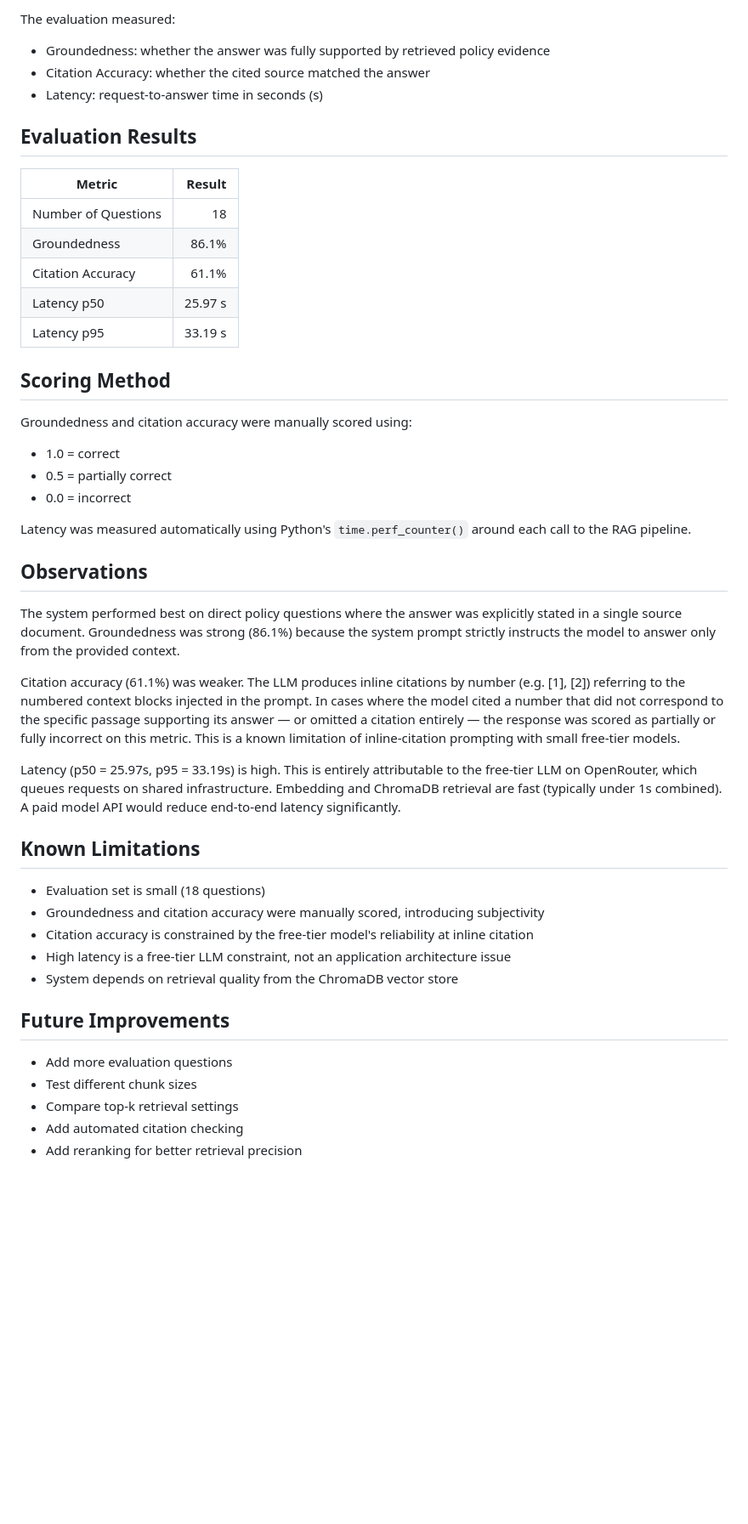
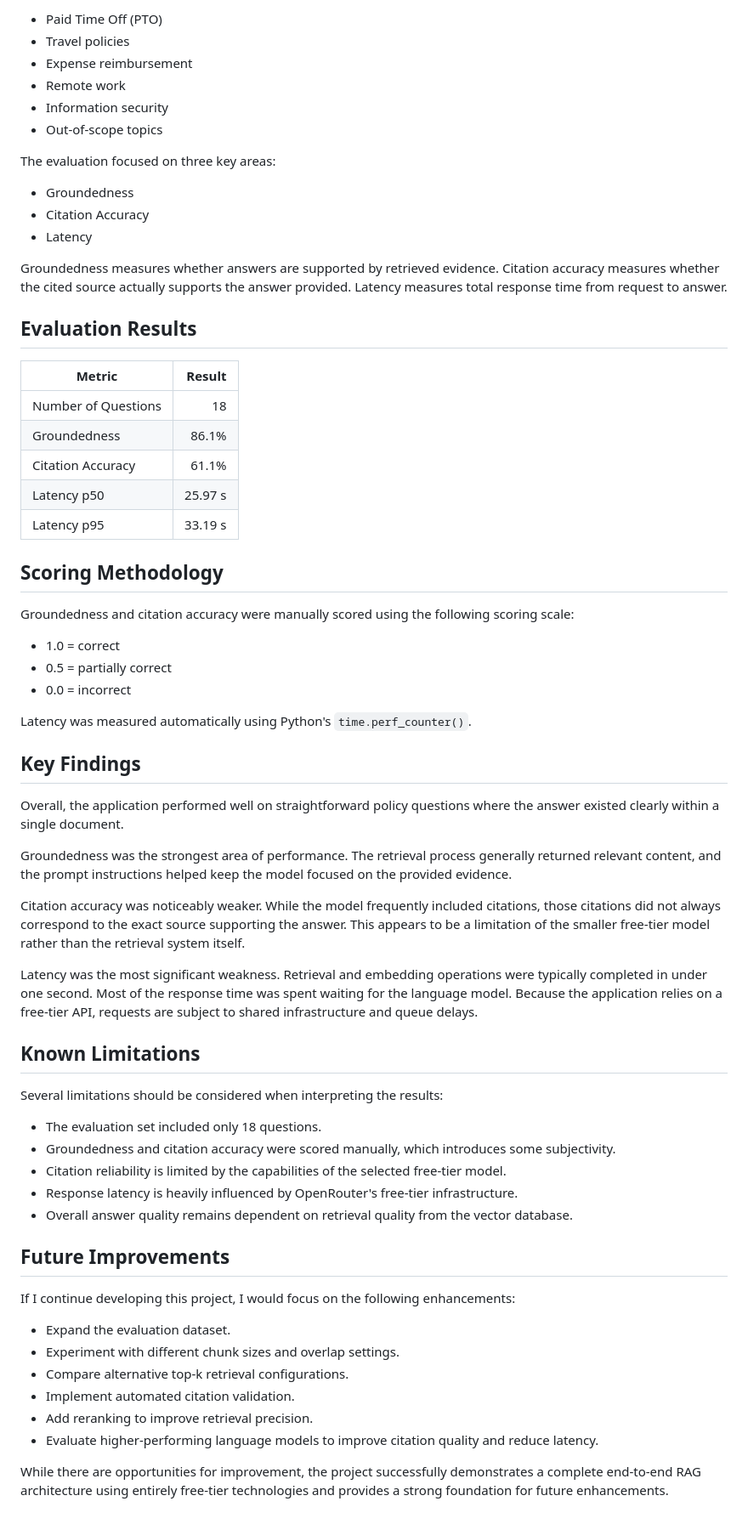
Before and after one commit to Shannon-Pope/MSSE-Project-AI-Policy-RAG, a Markdown page: design-and-evaluation.md, the part around one of its changes. Shown at 85% size. Rendered like a GitHub page; blank space fills up the shorter version.

Commit message:
Refactor design documentation for clarity and detail, enhancing architecture overview, design decisions, and evaluation methodology

```diff
--- a/design-and-evaluation.md
+++ b/design-and-evaluation.md
@@ -40,9 +70,18 @@ I evaluated my RAG application using 18 test questions across PTO, travel, expen
 
-The evaluation measured:
+* Paid Time Off (PTO)
+* Travel policies
+* Expense reimbursement
+* Remote work
+* Information security
+* Out-of-scope topics
 
-- Groundedness: whether the answer was fully supported by retrieved policy evidence
-- Citation Accuracy: whether the cited source matched the answer
-- Latency: request-to-answer time in seconds (s)
+The evaluation focused on three key areas:
+
+* Groundedness
+* Citation Accuracy
+* Latency
+
+Groundedness measures whether answers are supported by retrieved evidence. Citation accuracy measures whether the cited source actually supports the answer provided. Latency measures total response time from request to answer.
 
 ## Evaluation Results
 
@@ -54,36 +93,45 @@ The evaluation measured:
 | Latency p50 | 25.97 s |
 | Latency p95 | 33.19 s |
 
-## Scoring Method
+## Scoring Methodology
 
-Groundedness and citation accuracy were manually scored using:
+Groundedness and citation accuracy were manually scored using the following scoring scale:
 
-- 1.0 = correct
-- 0.5 = partially correct
-- 0.0 = incorrect
+* 1.0 = correct
+* 0.5 = partially correct
+* 0.0 = incorrect
 
-Latency was measured automatically using Python's `time.perf_counter()` around each call to the RAG pipeline.
+Latency was measured automatically using Python's `time.perf_counter()`.
 
-## Observations
+## Key Findings
 
-The system performed best on direct policy questions where the answer was explicitly stated in a single source document. Groundedness was strong (86.1%) because the system prompt strictly instructs the model to answer only from the provided context.
+Overall, the application performed well on straightforward policy questions where the answer existed clearly within a single document.
 
-Citation accuracy (61.1%) was weaker. The LLM produces inline citations by number (e.g. [1], [2]) referring to the numbered context blocks injected in the prompt. In cases where the model cited a number that did not correspond to the specific passage supporting its answer — or omitted a citation entirely — the response was scored as partially or fully incorrect on this metric. This is a known limitation of inline-citation prompting with small free-tier models.
+Groundedness was the strongest area of performance. The retrieval process generally returned relevant content, and the prompt instructions helped keep the model focused on the provided evidence.
 
-Latency (p50 = 25.97s, p95 = 33.19s) is high. This is entirely attributable to the free-tier LLM on OpenRouter, which queues requests on shared infrastructure. Embedding and ChromaDB retrieval are fast (typically under 1s combined). A paid model API would reduce end-to-end latency significantly.
+Citation accuracy was noticeably weaker. While the model frequently included citations, those citations did not always correspond to the exact source supporting the answer. This appears to be a limitation of the smaller free-tier model rather than the retrieval system itself.
+
+Latency was the most significant weakness. Retrieval and embedding operations were typically completed in under one second. Most of the response time was spent waiting for the language model. Because the application relies on a free-tier API, requests are subject to shared infrastructure and queue delays.
 
 ## Known Limitations
 
-- Evaluation set is small (18 questions)
-- Groundedness and citation accuracy were manually scored, introducing subjectivity
-- Citation accuracy is constrained by the free-tier model's reliability at inline citation
-- High latency is a free-tier LLM constraint, not an application architecture issue
-- System depends on retrieval quality from the ChromaDB vector store
+Several limitations should be considered when interpreting the results:
+
+* The evaluation set included only 18 questions.
+* Groundedness and citation accuracy were scored manually, which introduces some subjectivity.
+* Citation reliability is limited by the capabilities of the selected free-tier model.
+* Response latency is heavily influenced by OpenRouter's free-tier infrastructure.
+* Overall answer quality remains dependent on retrieval quality from the vector database.
 
 ## Future Improvements
 
-- Add more evaluation questions
-- Test different chunk sizes
-- Compare top-k retrieval settings
-- Add automated citation checking
-- Add reranking for better retrieval precision
+If I continue developing this project, I would focus on the following enhancements:
+
+* Expand the evaluation dataset.
+* Experiment with different chunk sizes and overlap settings.
+* Compare alternative top-k retrieval configurations.
+* Implement automated citation validation.
+* Add reranking to improve retrieval precision.
+* Evaluate higher-performing language models to improve citation quality and reduce latency.
+
+While there are opportunities for improvement, the project successfully demonstrates a complete end-to-end RAG architecture using entirely free-tier technologies and provides a strong foundation for future enhancements.
```
Also changed, not shown: other parts of design-and-evaluation.md (+43 -13 lines).
